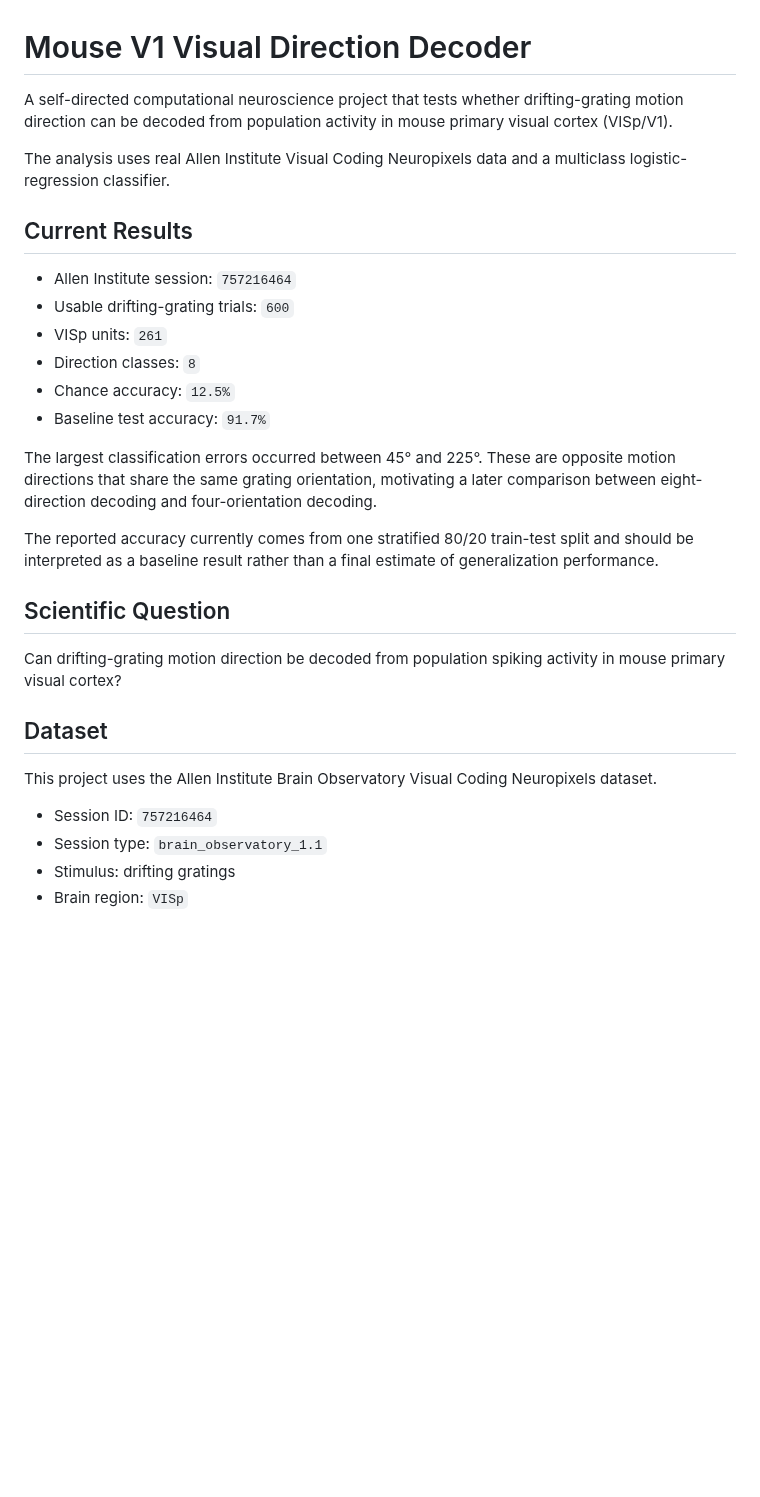
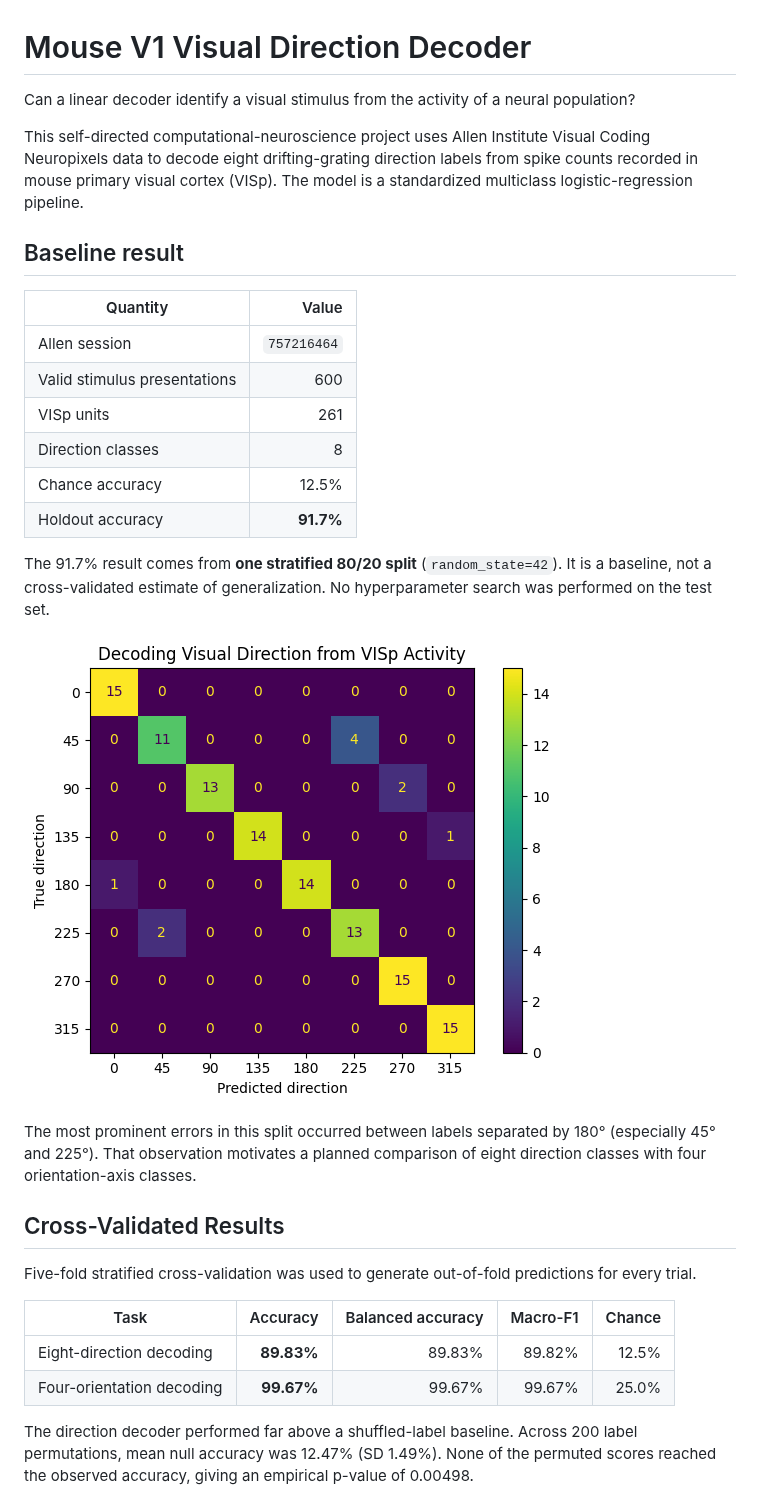
Before and after one commit to Kian3388/mouse-v1-direction-decoder, a Markdown page: README.md, the part around one of its changes. GitHub-like rendering; pictures changed too: results/confusion_matrix.png (added); blank space fills up the shorter version.

```diff
--- a/README.md
+++ b/README.md
@@ -1,32 +1,34 @@
 # Mouse V1 Visual Direction Decoder
 
-A self-directed computational neuroscience project that tests whether drifting-grating motion direction can be decoded from population activity in mouse primary visual cortex (VISp/V1).
+Can a linear decoder identify a visual stimulus from the activity of a neural population?
 
-The analysis uses real Allen Institute Visual Coding Neuropixels data and a multiclass logistic-regression classifier.
+This self-directed computational-neuroscience project uses Allen Institute Visual Coding Neuropixels data to decode eight drifting-grating direction labels from spike counts recorded in mouse primary visual cortex (VISp). The model is a standardized multiclass logistic-regression pipeline.
 
-## Current Results
+## Baseline result
 
-* Allen Institute session: `757216464`
-* Usable drifting-grating trials: `600`
-* VISp units: `261`
-* Direction classes: `8`
-* Chance accuracy: `12.5%`
-* Baseline test accuracy: `91.7%`
+| Quantity | Value |
+|---|---:|
+| Allen session | `757216464` |
+| Valid stimulus presentations | 600 |
+| VISp units | 261 |
+| Direction classes | 8 |
+| Chance accuracy | 12.5% |
+| Holdout accuracy | **91.7%** |
 
-The largest classification errors occurred between 45° and 225°. These are opposite motion directions that share the same grating orientation, motivating a later comparison between eight-direction decoding and four-orientation decoding.
+The 91.7% result comes from **one stratified 80/20 split** (`random_state=42`). It is a baseline, not a cross-validated estimate of generalization. No hyperparameter search was performed on the test set.
 
-The reported accuracy currently comes from one stratified 80/20 train-test split and should be interpreted as a baseline result rather than a final estimate of generalization performance.
+![Cross-validated confusion matrix is not yet available; this is the single-split baseline confusion matrix.](results/confusion_matrix.png)
 
-## Scientific Question
+The most prominent errors in this split occurred between labels separated by 180° (especially 45° and 225°). That observation motivates a planned comparison of eight direction classes with four orientation-axis classes.
 
-Can drifting-grating motion direction be decoded from population spiking activity in mouse primary visual cortex?
+## Cross-Validated Results
 
-## Dataset
+Five-fold stratified cross-validation was used to generate out-of-fold predictions for every trial.
 
-This project uses the Allen Institute Brain Observatory Visual Coding Neuropixels dataset.
+| Task | Accuracy | Balanced accuracy | Macro-F1 | Chance |
+|---|---:|---:|---:|---:|
+| Eight-direction decoding | **89.83%** | 89.83% | 89.82% | 12.5% |
+| Four-orientation decoding | **99.67%** | 99.67% | 99.67% | 25.0% |
 
-* Session ID: `757216464`
-* Session type: `brain_observatory_1.1`
-* Stimulus: drifting gratings
-* Brain region: `VISp`
+The direction decoder performed far above a shuffled-label baseline. Across 200 label permutations, mean null accuracy was 12.47% (SD 1.49%). None of the permuted scores reached the observed accuracy, giving an empirical p-value of 0.00498.
 
```
Also changed, not shown: other parts of README.md (+90 -45 lines), results/direction_counts.png (added), results/extended/direction_confusion_matrix.png (added), results/extended/orientation_confusion_matrix.png (added), results/extended/population_size_curve.png (added), results/mean_spikes_per_neuron.png (added), 10 other files.
